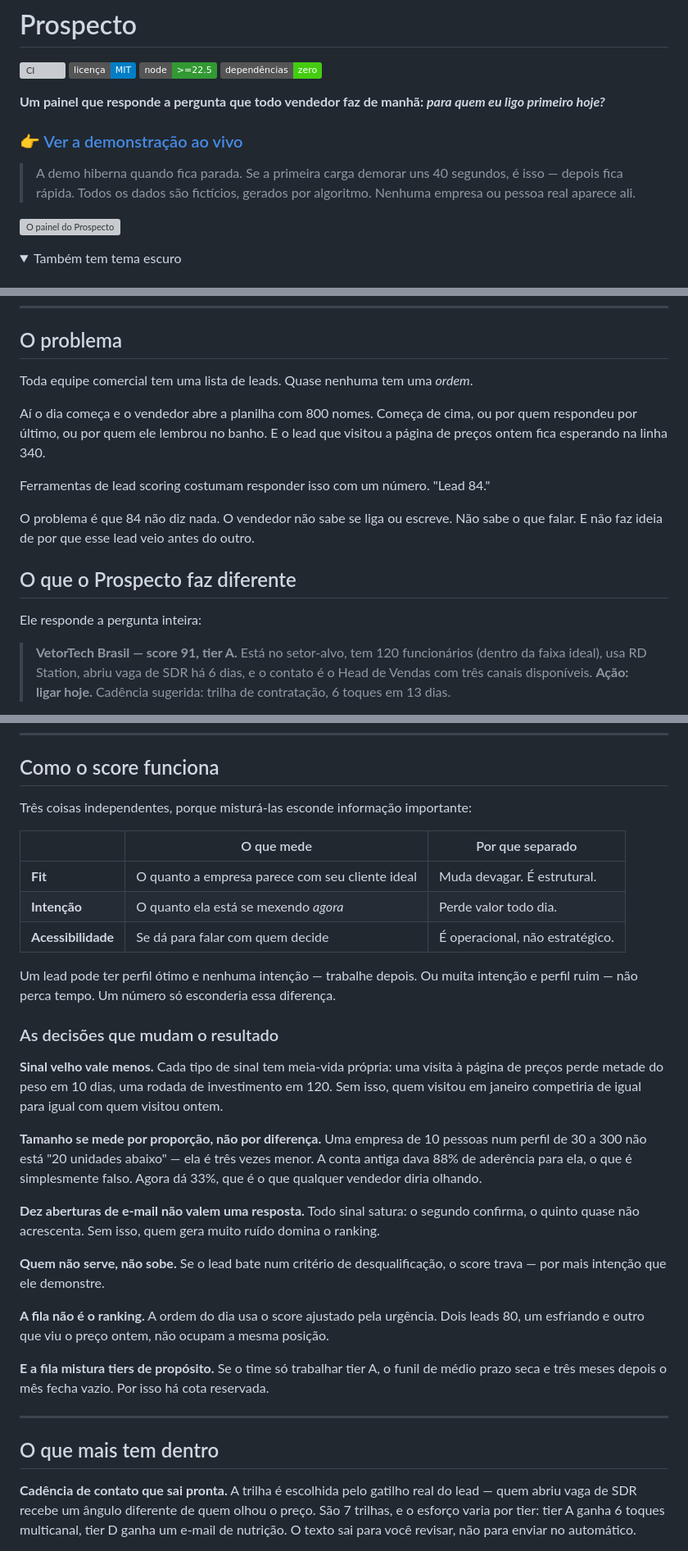
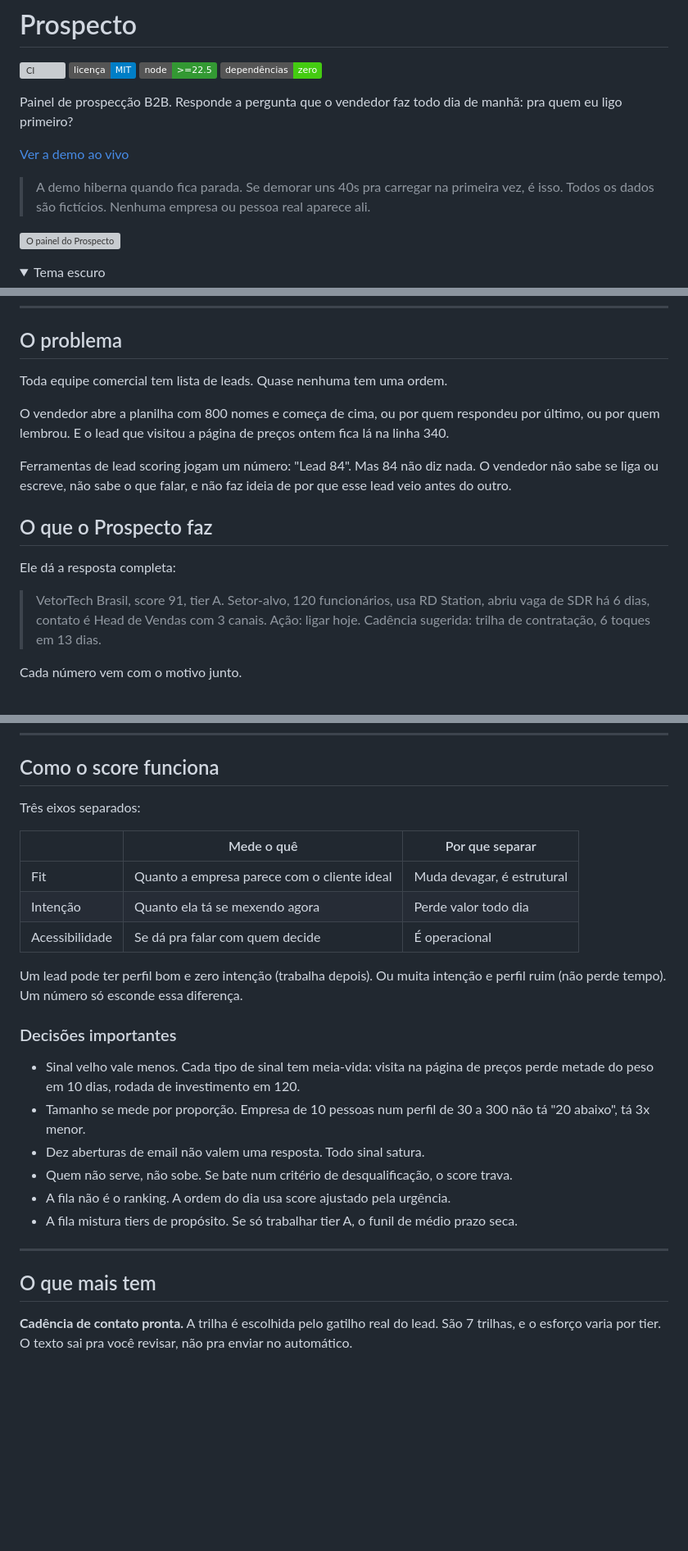
Before and after one commit to LuisGuilherme605/prospecto-demo, a Markdown page: README.md, 3 parts joined by grey strips. Shown at 82% size. Drawn GitHub-style; folded sections open; badges without logos; blank space fills up the shorter version; grey boxes are pictures that could not be loaded.

```diff
--- a/README.md
+++ b/README.md
@@ -2,15 +2,15 @@
 
 [![CI](https://github.com/LuisGuilherme605/prospecto-demo/actions/workflows/ci.yml/badge.svg)](https://github.com/LuisGuilherme605/prospecto-demo/actions/workflows/ci.yml) [![Licença MIT](https://img.shields.io/badge/licen%C3%A7a-MIT-blue.svg)](LICENSE) [![Node.js >= 22.5](https://img.shields.io/badge/node-%3E%3D22.5-339933?logo=node.js&logoColor=white)](package.json) [![Zero dependências](https://img.shields.io/badge/depend%C3%AAncias-zero-brightgreen)](package.json)
 
-**Um painel que responde a pergunta que todo vendedor faz de manhã: *para quem eu ligo primeiro hoje?***
+Painel de prospecção B2B. Responde a pergunta que o vendedor faz todo dia de manhã: pra quem eu ligo primeiro?
 
-### 👉 [Ver a demonstração ao vivo](https://teste1-k71r.onrender.com)
+[Ver a demo ao vivo](https://teste1-k71r.onrender.com)
 
-> A demo hiberna quando fica parada. Se a primeira carga demorar uns 40 segundos, é isso — depois fica rápida.
-> Todos os dados são fictícios, gerados por algoritmo. Nenhuma empresa ou pessoa real aparece ali.
+> A demo hiberna quando fica parada. Se demorar uns 40s pra carregar na primeira vez, é isso.
+> Todos os dados são fictícios. Nenhuma empresa ou pessoa real aparece ali.
 
 ![O painel do Prospecto](docs/imagens/painel.webp)
 
 <details>
-<summary>Também tem tema escuro</summary>
+<summary>Tema escuro</summary>
 
@@ -22,23 +22,19 @@
 
 ## O problema
 
-Toda equipe comercial tem uma lista de leads. Quase nenhuma tem uma *ordem*.
+Toda equipe comercial tem lista de leads. Quase nenhuma tem uma ordem.
 
-Aí o dia começa e o vendedor abre a planilha com 800 nomes. Começa de cima, ou por quem
-respondeu por último, ou por quem ele lembrou no banho. E o lead que visitou a página de
-preços ontem fica esperando na linha 340.
+O vendedor abre a planilha com 800 nomes e começa de cima, ou por quem respondeu por último, ou por quem lembrou. E o lead que visitou a página de preços ontem fica lá na linha 340.
 
-Ferramentas de lead scoring costumam responder isso com um número. "Lead 84."
+Ferramentas de lead scoring jogam um número: "Lead 84". Mas 84 não diz nada. O vendedor não sabe se liga ou escreve, não sabe o que falar, e não faz ideia de por que esse lead veio antes do outro.
 
-O problema é que 84 não diz nada. O vendedor não sabe se liga ou escreve. Não sabe o que
-falar. E não faz ideia de por que esse lead veio antes do outro.
+## O que o Prospecto faz
 
-## O que o Prospecto faz diferente
+Ele dá a resposta completa:
 
-Ele responde a pergunta inteira:
+> VetorTech Brasil, score 91, tier A.
+> Setor-alvo, 120 funcionários, usa RD Station, abriu vaga de SDR há 6 dias, contato é Head de Vendas com 3 canais.
+> Ação: ligar hoje. Cadência sugerida: trilha de contratação, 6 toques em 13 dias.
 
-> **VetorTech Brasil — score 91, tier A.**
-> Está no setor-alvo, tem 120 funcionários (dentro da faixa ideal), usa RD Station, abriu
-> vaga de SDR há 6 dias, e o contato é o Head de Vendas com três canais disponíveis.
-> **Ação: ligar hoje.** Cadência sugerida: trilha de contratação, 6 toques em 13 dias.
+Cada número vem com o motivo junto.
 
@@ -51,46 +44,28 @@ ferramenta de trabalho.
 
 ## Como o score funciona
 
-Três coisas independentes, porque misturá-las esconde informação importante:
+Três eixos separados:
 
-| | O que mede | Por que separado |
+| | Mede o quê | Por que separar |
 |---|---|---|
-| **Fit** | O quanto a empresa parece com seu cliente ideal | Muda devagar. É estrutural. |
-| **Intenção** | O quanto ela está se mexendo *agora* | Perde valor todo dia. |
-| **Acessibilidade** | Se dá para falar com quem decide | É operacional, não estratégico. |
+| Fit | Quanto a empresa parece com o cliente ideal | Muda devagar, é estrutural |
+| Intenção | Quanto ela tá se mexendo agora | Perde valor todo dia |
+| Acessibilidade | Se dá pra falar com quem decide | É operacional |
 
-Um lead pode ter perfil ótimo e nenhuma intenção — trabalhe depois. Ou muita intenção e
-perfil ruim — não perca tempo. Um número só esconderia essa diferença.
+Um lead pode ter perfil bom e zero intenção (trabalha depois). Ou muita intenção e perfil ruim (não perde tempo). Um número só esconde essa diferença.
 
-### As decisões que mudam o resultado
+### Decisões importantes
 
-**Sinal velho vale menos.** Cada tipo de sinal tem meia-vida própria: uma visita à página
-de preços perde metade do peso em 10 dias, uma rodada de investimento em 120. Sem isso,
-quem visitou em janeiro competiria de igual para igual com quem visitou ontem.
-
-**Tamanho se mede por proporção, não por diferença.** Uma empresa de 10 pessoas num perfil
-de 30 a 300 não está "20 unidades abaixo" — ela é três vezes menor. A conta antiga dava
-88% de aderência para ela, o que é simplesmente falso. Agora dá 33%, que é o que qualquer
-vendedor diria olhando.
-
-**Dez aberturas de e-mail não valem uma resposta.** Todo sinal satura: o segundo confirma,
-o quinto quase não acrescenta. Sem isso, quem gera muito ruído domina o ranking.
-
-**Quem não serve, não sobe.** Se o lead bate num critério de desqualificação, o score
-trava — por mais intenção que ele demonstre.
-
-**A fila não é o ranking.** A ordem do dia usa o score ajustado pela urgência. Dois leads
-80, um esfriando e outro que viu o preço ontem, não ocupam a mesma posição.
-
-**E a fila mistura tiers de propósito.** Se o time só trabalhar tier A, o funil de médio
-prazo seca e três meses depois o mês fecha vazio. Por isso há cota reservada.
+- Sinal velho vale menos. Cada tipo de sinal tem meia-vida: visita na página de preços perde metade do peso em 10 dias, rodada de investimento em 120.
+- Tamanho se mede por proporção. Empresa de 10 pessoas num perfil de 30 a 300 não tá "20 abaixo", tá 3x menor.
+- Dez aberturas de email não valem uma resposta. Todo sinal satura.
+- Quem não serve, não sobe. Se bate num critério de desqualificação, o score trava.
+- A fila não é o ranking. A ordem do dia usa score ajustado pela urgência.
+- A fila mistura tiers de propósito. Se só trabalhar tier A, o funil de médio prazo seca.
 
 ---
 
-## O que mais tem dentro
+## O que mais tem
 
-**Cadência de contato que sai pronta.** A trilha é escolhida pelo gatilho real do lead —
-quem abriu vaga de SDR recebe um ângulo diferente de quem olhou o preço. São 7 trilhas, e
-o esforço varia por tier: tier A ganha 6 toques multicanal, tier D ganha um e-mail de
-nutrição. O texto sai para você revisar, não para enviar no automático.
+**Cadência de contato pronta.** A trilha é escolhida pelo gatilho real do lead. São 7 trilhas, e o esforço varia por tier. O texto sai pra você revisar, não pra enviar no automático.
 
```
Also changed, not shown: other parts of README.md (+40 -86 lines).
